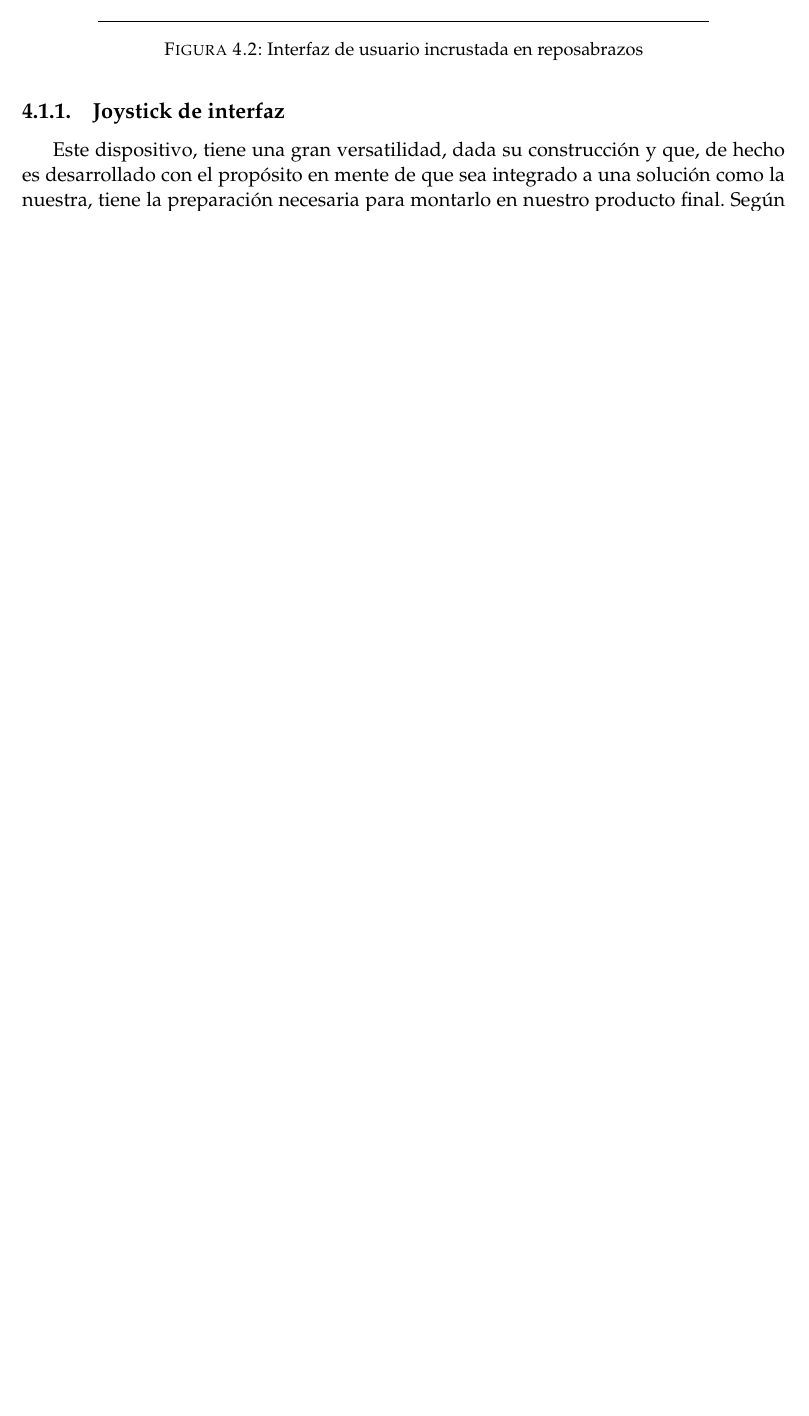
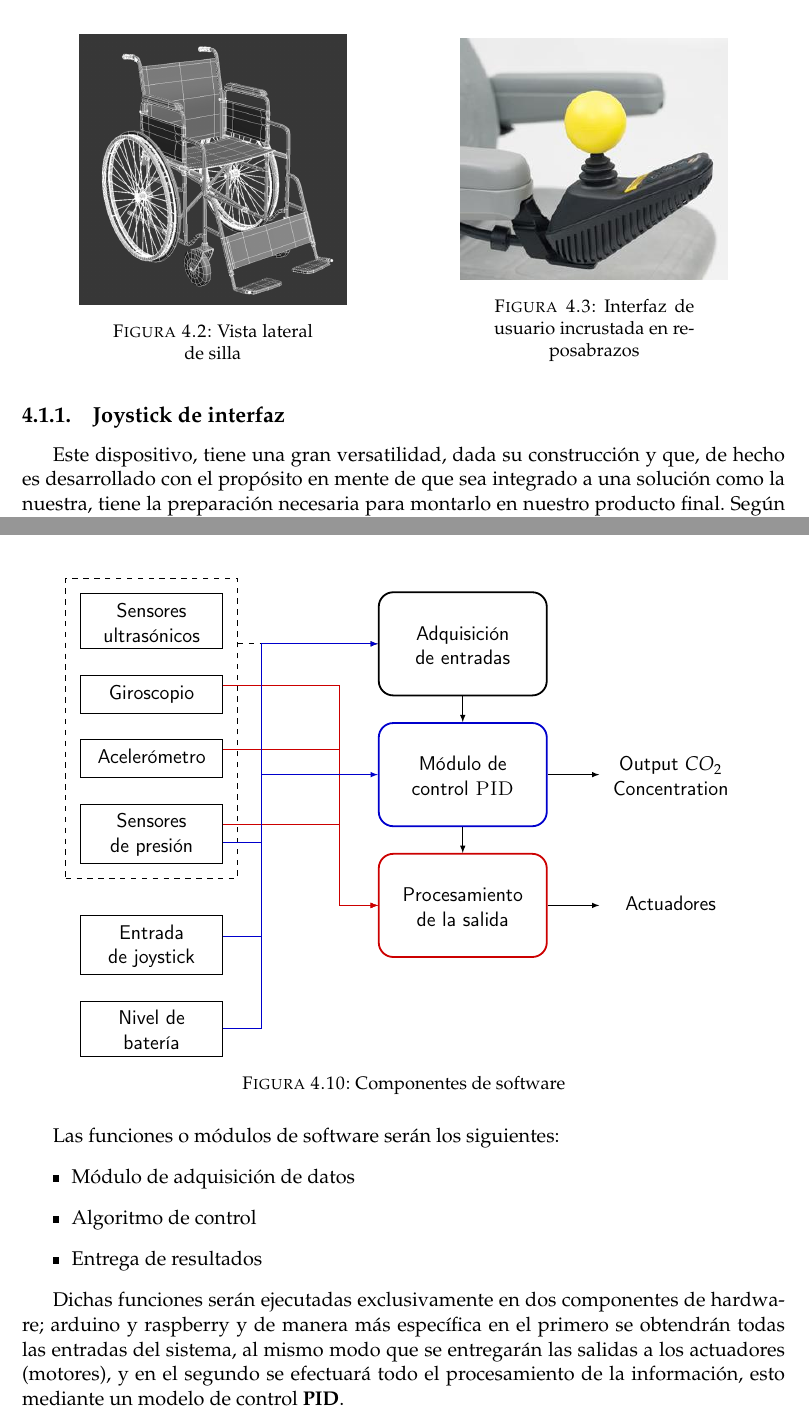
Before and after one commit to angel3071/motorized_wheel_seminario, a LaTeX thesis (main.tex, which reads Chapters/Chapter4.tex): part of page 30 of 39 before the commit and two parts of pages 30 and 34 of 39 after it, the two joined at a grey line, cut so that both start at the same text, the shorter picture padded with empty space. Compiled offline with pdfLaTeX.

Commit message:
diagrama de software

```diff
--- a/Chapters/Chapter4.tex
+++ b/Chapters/Chapter4.tex
@@ -34,11 +38,18 @@ procedimiento es detallada a lo largo de esta secci\'on.
 
 \subsection{Joystick de interfaz}
 \begin{figure}[th]
-    \centering
-    \includegraphics[width=.4\textwidth]{Figures/joystick.jpg}
-    \decoRule
-    \caption{Interfaz de usuario incrustada en reposabrazos}
-    \label{fig:joy}
+\centering
+\begin{minipage}{.5\textwidth}
+  \centering
+  \includegraphics[width=.7\linewidth]{Figures/wheel_lateral.png}
+  \captionof{figure}{Vista lateral de silla}
+\end{minipage}%
+\begin{minipage}{.5\textwidth}
+  \centering
+  \includegraphics[width=.7\linewidth]{Figures/joystick.jpg}
+  \captionof{figure}{Interfaz de usuario incrustada en reposabrazos}
+  \label{fig:joy}
+\end{minipage}
 \end{figure}
 
 Este dispositivo, tiene una gran versatilidad, dada su construcci\'on y que, de
@@ -172,4 +183,133 @@ figura \ref{fig:components}.
 
 En la categor\'ia de software, como parte de la propuesta de soluci\'on implica
 fabricar una silla de un costo accesible, se optar\'a por el uso de
-tecnolog\'ias de uso libre as\'i como de desarrollo hecho a la medida.
+tecnolog\'ias de uso libre as\'i como de desarrollo hecho a la medida.\\
+
+\begin{figure}[th]
+    \centering
+\begin{tikzpicture}[
+std/.style={
+  draw,
+  text width=2.5cm,
+  align=center,
+  font=\strut\sffamily
+  },
+rnd/.style={
+  draw=#1,
+  rounded corners=8pt,
+  line width=1pt,
+  align=center,
+  text width=3cm,
+  minimum height=2cm,
+  font=\strut\sffamily
+  },
+vac/.style={
+  text width=2.5cm,
+  align=center,
+  font=\strut\sffamily
+  },
+ar/.style={
+  ->,
+  >=latex
+  },
+node distance=0.5cm and 3cm
+]
+%The nodes for the left
+\node[std] (va)
+  {Sensores ultras\'onicos};
+\node[std,below=of va] (fs)
+  {Giroscopio};
+\node[std,below=of fs] (vs)
+  {Aceler\'ometro};
+\node[std,below=of vs] (cv)
+  {Sensores de presi\'on};
+\node[std,below= 1cm of cv] (fr)
+  {Entrada de joystick};
+% \node[std,below=of fr] (ac)
+%   {};
+\node[std,below=of fr] (op)
+  {Nivel de bater\'ia};
+
+%The nodes for the center
+\node[rnd,right=of va,yshift=-12.5pt] (aer)
+  {Adquisici\'on de entradas};
+\node[rnd=myblue,below=of aer] (cdm)
+    {M\'odulo de control \textsc{PID}};
+\node[rnd=myred,below=of cdm] (vcm)
+  {Procesamiento de la salida};
+% \node[rnd=mygreen,below=of vcm] (hvac)
+%   {\textsc{hvac} Module};
+
+%The nodes for the right
+\node[vac,right=1cm of cdm] (occ)
+  {Output $CO_{2}$ Concentration};
+\node[vac,right=1cm of vcm] (the)
+  {Actuadores};
+% \node[vac,right=1cm of hvac] (col)
+%   {Compressor Load};
+
+%The dashed fitting node
+\node[draw,dashed,inner sep=8pt,fit={(va) (cv)}]
+  (fit) {};
+
+% Some auxiliary coordinates for the arrows
+\coordinate (aux1) at ( $ (va.east|-aer.west)!0.25!(aer.west) $ );
+\coordinate (aux2) at ( $ (va.east|-aer.west)!0.50!(aer.west) $ );
+\coordinate (aux3) at ( $ (va.east|-aer.west)!0.75!(aer.west) $ );
+
+%The arrows from left to center
+\draw[dashed,ar]
+  (fit.east|-aer) -- (aer);
+\foreach \Nodo in {fs,vs,cv}
+{
+  \draw[ar,myred]
+    ([yshift=5pt]\Nodo.east) -- ([yshift=5pt]aux3|-\Nodo.east) |- (vcm);
+}
+% \foreach \Nodo in {fs,vs,fr}
+% {
+%   \draw[ar,mygreen]
+%     ([yshift=-5pt]\Nodo.east) -- ([yshift=-5pt]aux2|-\Nodo.east) |- (hvac);
+% }
+\foreach \Nodo in {op}
+{
+  \draw[ar,myblue]
+    (\Nodo.east) -- (aux1|-\Nodo.east) |- (aer);
+}
+\draw[ar,myblue]
+  ([yshift=5pt]fr.east) -- ([yshift=5pt]aux1|-fr.east) |- (cdm);
+\draw[myblue]
+  ([yshift=-5pt]cv.east) -- ([yshift=-5pt]aux1|-cv.east);
+
+%The arrows from center to right
+\foreach \Ori/\Dest in {cdm/occ,vcm/the}
+{
+  \draw[ar]
+    (\Ori.east|-\Dest) -- (\Dest);
+}
+
+\foreach \Ori/\Dest in {aer/cdm,cdm/vcm}
+{
+  \draw[ar]
+    (\Ori.south) -- (\Dest);
+}
+  % \draw[ar]
+  %   (aer.east|-cdm) -- (cdm);
+
+\end{tikzpicture}
+    \caption{Componentes de software}
+    \label{fig:software}
+\end{figure}
+
+Las funciones o m\'odulos de software ser\'an los siguientes:
+\begin{itemize}
+    \item M\'odulo de adquisici\'on de datos
+    \item Algoritmo de control
+    \item Entrega de resultados
+\end{itemize}
+
+Dichas funciones ser\'an ejecutadas exclusivamente en dos componentes de
+hardware; arduino y raspberry y de manera m\'as espec\'ifica en el primero se
+obtendr\'an todas las entradas del sistema, al mismo modo que se entregar\'an
+las salidas a los actuadores (motores), y en el segundo se efectuar\'a todo el
+procesamiento de la informaci\'on, esto mediante un modelo de control
+\textbf{PID}.
--- a/main.tex
+++ b/main.tex
@@ -45,6 +45,7 @@ headsepline, % Uncomment to get a line under the header
 \usepackage{tikz}
 \usetikzlibrary{shapes,arrows}
 \usetikzlibrary{babel}
+\usetikzlibrary{positioning,fit,calc}
 \usepackage{multirow}
 \usepackage{textcomp}
 
```
Also changed, not shown: Figures/wheel_lateral.png (added), Chapters/Chapter4.tex (4 more changed lines).
